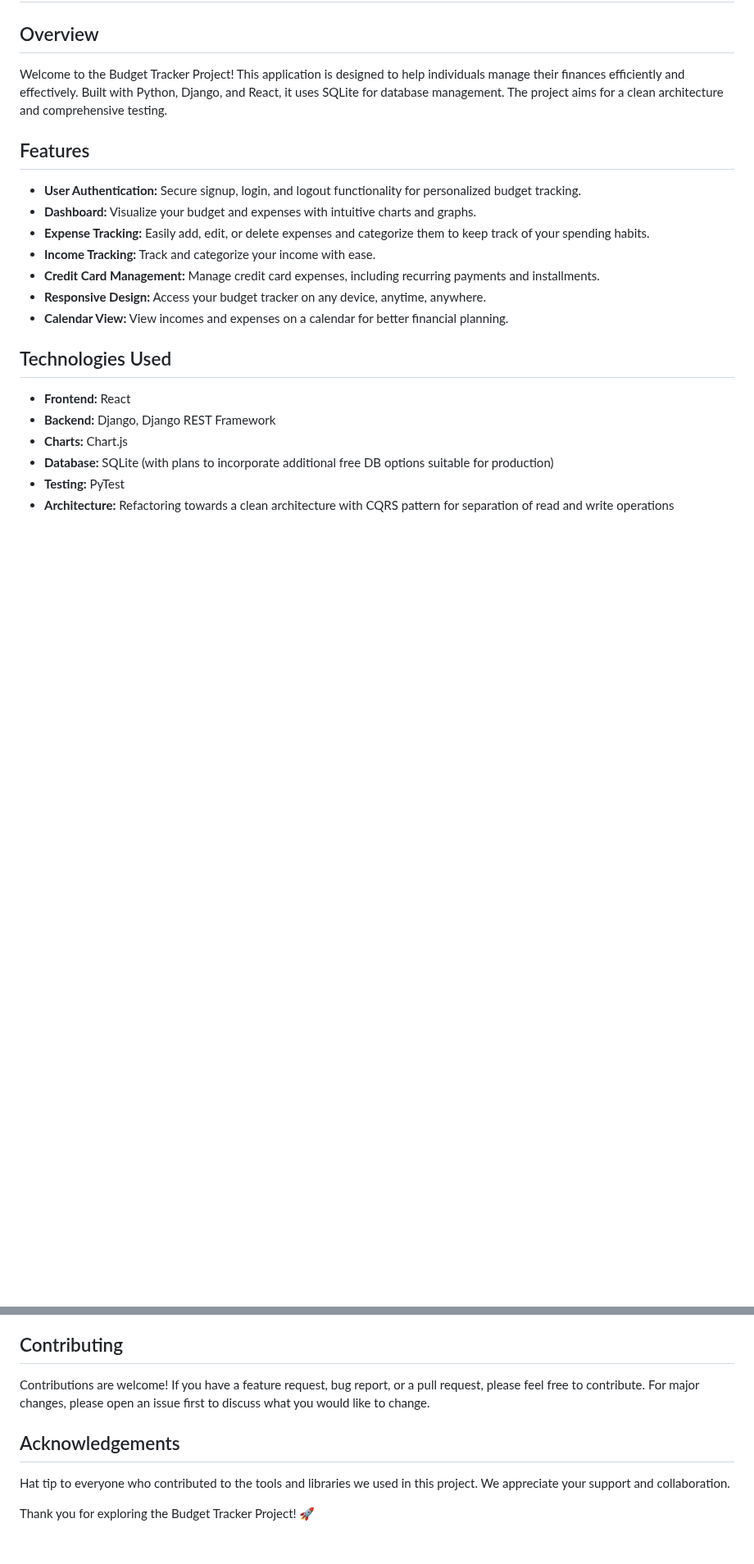
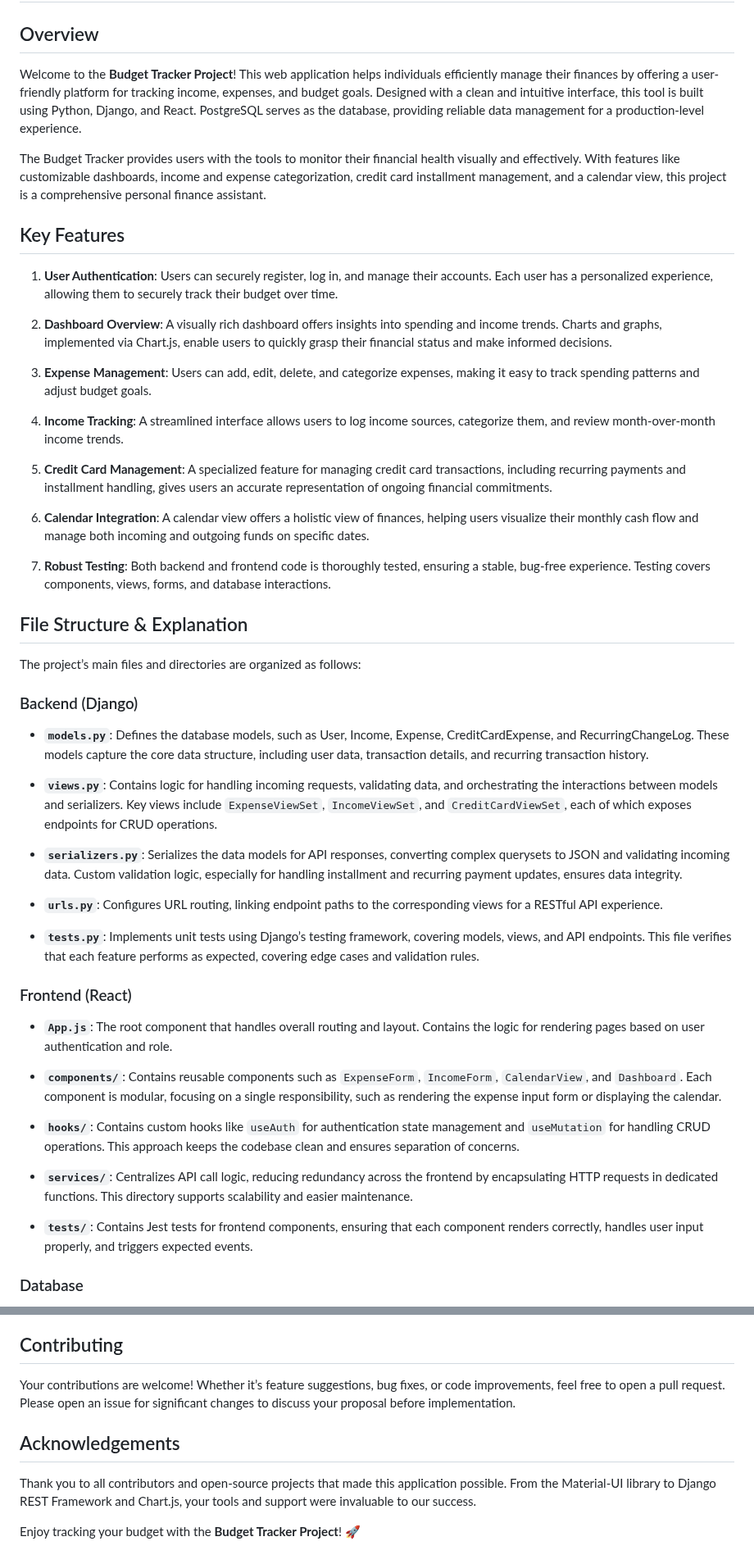
Before and after one commit to juliantormes/Budget-Tracker, a Markdown page: README.md, 2 parts joined by grey strips. Shown at 82% size. Drawn GitHub-style; blank space fills up the shorter version.

```diff
--- a/README.md
+++ b/README.md
@@ -2,23 +2,53 @@
 
 ## Overview
 
-Welcome to the Budget Tracker Project! This application is designed to help individuals manage their finances efficiently and effectively. Built with Python, Django, and React, it uses SQLite for database management. The project aims for a clean architecture and comprehensive testing.
+Welcome to the **Budget Tracker Project**! This web application helps individuals efficiently manage their finances by offering a user-friendly platform for tracking income, expenses, and budget goals. Designed with a clean and intuitive interface, this tool is built using Python, Django, and React. PostgreSQL serves as the database, providing reliable data management for a production-level experience.
 
-## Features
+The Budget Tracker provides users with the tools to monitor their financial health visually and effectively. With features like customizable dashboards, income and expense categorization, credit card installment management, and a calendar view, this project is a comprehensive personal finance assistant.
 
-- **User Authentication:** Secure signup, login, and logout functionality for personalized budget tracking.
-- **Dashboard:** Visualize your budget and expenses with intuitive charts and graphs.
-- **Expense Tracking:** Easily add, edit, or delete expenses and categorize them to keep track of your spending habits.
-- **Income Tracking:** Track and categorize your income with ease.
-- **Credit Card Management:** Manage credit card expenses, including recurring payments and installments.
-- **Responsive Design:** Access your budget tracker on any device, anytime, anywhere.
-- **Calendar View:** View incomes and expenses on a calendar for better financial planning.
+## Key Features
 
-## Technologies Used
+1. **User Authentication**: Users can securely register, log in, and manage their accounts. Each user has a personalized experience, allowing them to securely track their budget over time.
 
-- **Frontend:** React
-- **Backend:** Django, Django REST Framework
-- **Charts:** Chart.js
-- **Database:** SQLite (with plans to incorporate additional free DB options suitable for production)
-- **Testing:** PyTest
-- **Architecture:** Refactoring towards a clean architecture with CQRS pattern for separation of read and write operations
+2. **Dashboard Overview**: A visually rich dashboard offers insights into spending and income trends. Charts and graphs, implemented via Chart.js, enable users to quickly grasp their financial status and make informed decisions.
+
+3. **Expense Management**: Users can add, edit, delete, and categorize expenses, making it easy to track spending patterns and adjust budget goals.
+
+4. **Income Tracking**: A streamlined interface allows users to log income sources, categorize them, and review month-over-month income trends.
+
+5. **Credit Card Management**: A specialized feature for managing credit card transactions, including recurring payments and installment handling, gives users an accurate representation of ongoing financial commitments.
+
+6. **Calendar Integration**: A calendar view offers a holistic view of finances, helping users visualize their monthly cash flow and manage both incoming and outgoing funds on specific dates.
+
+7. **Robust Testing**: Both backend and frontend code is thoroughly tested, ensuring a stable, bug-free experience. Testing covers components, views, forms, and database interactions.
+
+## File Structure & Explanation
+
+The project’s main files and directories are organized as follows:
+
+### Backend (Django)
+
+- **`models.py`**: Defines the database models, such as User, Income, Expense, CreditCardExpense, and RecurringChangeLog. These models capture the core data structure, including user data, transaction details, and recurring transaction history.
+
+- **`views.py`**: Contains logic for handling incoming requests, validating data, and orchestrating the interactions between models and serializers. Key views include `ExpenseViewSet`, `IncomeViewSet`, and `CreditCardViewSet`, each of which exposes endpoints for CRUD operations.
+
+- **`serializers.py`**: Serializes the data models for API responses, converting complex querysets to JSON and validating incoming data. Custom validation logic, especially for handling installment and recurring payment updates, ensures data integrity.
+
+- **`urls.py`**: Configures URL routing, linking endpoint paths to the corresponding views for a RESTful API experience.
+
+- **`tests.py`**: Implements unit tests using Django’s testing framework, covering models, views, and API endpoints. This file verifies that each feature performs as expected, covering edge cases and validation rules.
+
+### Frontend (React)
+
+- **`App.js`**: The root component that handles overall routing and layout. Contains the logic for rendering pages based on user authentication and role.
+
+- **`components/`**: Contains reusable components such as `ExpenseForm`, `IncomeForm`, `CalendarView`, and `Dashboard`. Each component is modular, focusing on a single responsibility, such as rendering the expense input form or displaying the calendar.
+
+- **`hooks/`**: Contains custom hooks like `useAuth` for authentication state management and `useMutation` for handling CRUD operations. This approach keeps the codebase clean and ensures separation of concerns.
+
+- **`services/`**: Centralizes API call logic, reducing redundancy across the frontend by encapsulating HTTP requests in dedicated functions. This directory supports scalability and easier maintenance.
+
+- **`tests/`**: Contains Jest tests for frontend components, ensuring that each component renders correctly, handles user input properly, and triggers expected events.
+
+### Database
+
@@ -95,10 +137,10 @@ Follow these steps to get your development environment set up:
 
 ## Contributing
 
-Contributions are welcome! If you have a feature request, bug report, or a pull request, please feel free to contribute. For major changes, please open an issue first to discuss what you would like to change.
+Your contributions are welcome! Whether it’s feature suggestions, bug fixes, or code improvements, feel free to open a pull request. Please open an issue for significant changes to discuss your proposal before implementation.
 
 ## Acknowledgements
 
-Hat tip to everyone who contributed to the tools and libraries we used in this project. We appreciate your support and collaboration.
+Thank you to all contributors and open-source projects that made this application possible. From the Material-UI library to Django REST Framework and Chart.js, your tools and support were invaluable to our success.
 
-Thank you for exploring the Budget Tracker Project! 🚀
+Enjoy tracking your budget with the **Budget Tracker Project**! 🚀
```
Also changed, not shown: other parts of README.md (+33 -21 lines).
